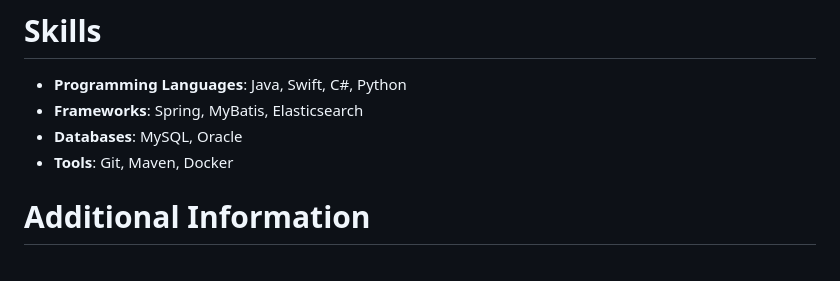
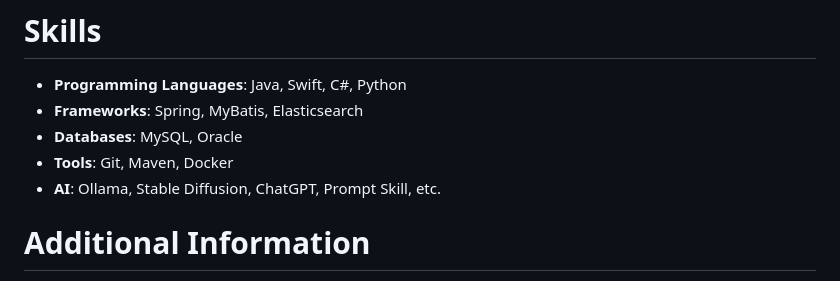
Before and after one commit to petterobam/info, a Markdown page: RESUME-en.md, the part around the change. Drawn GitHub-style.

```diff
--- a/RESUME-en.md
+++ b/RESUME-en.md
@@ -65,6 +65,7 @@ Served as a Senior Software Developer at NetEase Cloud Music, mainly responsible
 - **Frameworks**: Spring, MyBatis, Elasticsearch
 - **Databases**: MySQL, Oracle
 - **Tools**: Git, Maven, Docker
+- **AI**: Ollama, Stable Diffusion, ChatGPT, Prompt Skill, etc.
 
 # Additional Information
 
```
Also changed, not shown: RESUME-zh.md (+1 -0 lines).
